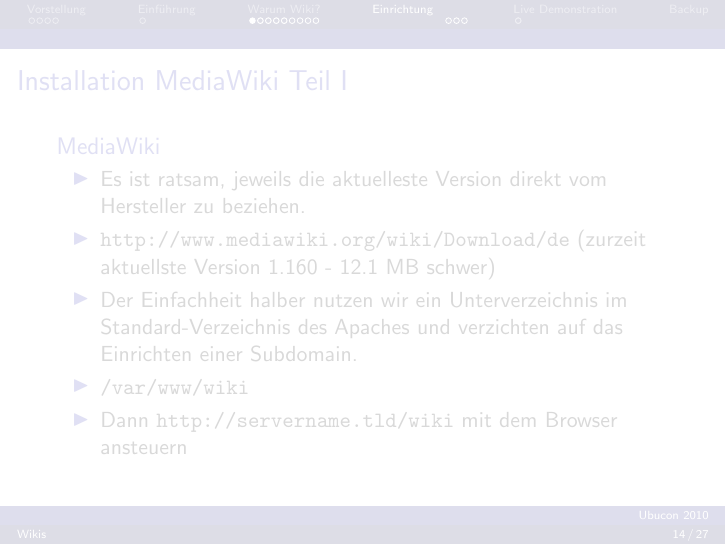
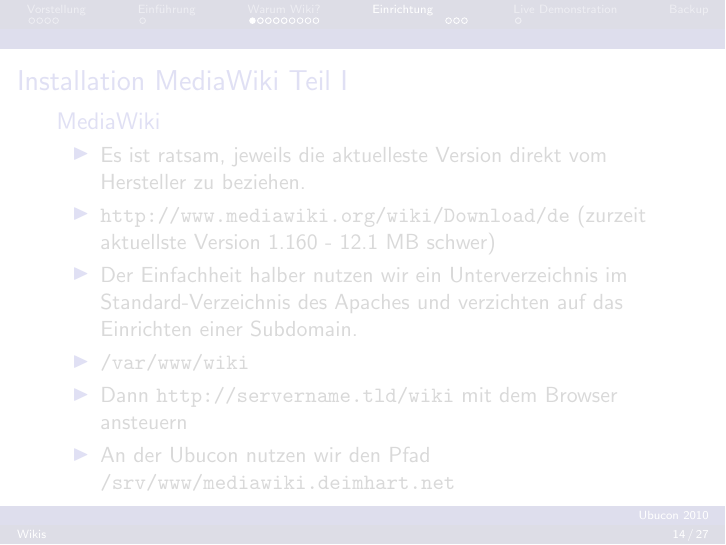
Before and after one commit to deimhart/deimhart, LaTeX slides (ubcde10/wikis.tex, which reads ubcde10/einrichtung-mediawiki.tex): page 45 of 89 before the commit and page 46 of 91 after it. Compiled offline with pdfLaTeX.

Commit message:
Neue Version

```diff
--- a/ubcde10/einrichtung-mediawiki.tex
+++ b/ubcde10/einrichtung-mediawiki.tex
@@ -30,7 +30,8 @@
         \item \url{http://www.mediawiki.org/wiki/Download/de} (zurzeit aktuellste Version 1.160 - 12.1 MB schwer) \pause
         \item Der Einfachheit halber nutzen wir ein Unterverzeichnis im Standard-Verzeichnis des Apaches und verzichten auf das Einrichten einer Subdomain. \pause
         \item \texttt{/var/www/wiki} \pause
-        \item Dann \url{http://servername.tld/wiki} mit dem Browser ansteuern
+        \item Dann \url{http://servername.tld/wiki} mit dem Browser ansteuern \pause
+        \item An der Ubucon nutzen wir den Pfad \texttt{/srv/www/mediawiki.deimhart.net}
 \end{itemize}
 \end{block}
 
```
Also changed, not shown: ubcde10/wikis.pdf, ubcde10/einrichtung-mediawiki.tex (2 more changed lines), 1 other file.
